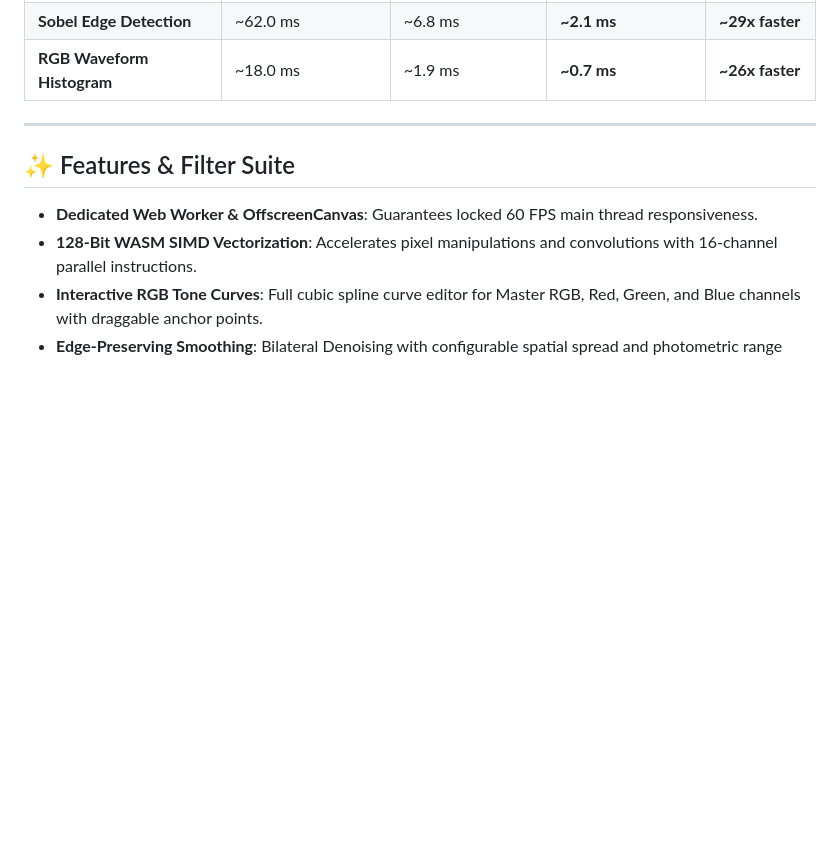
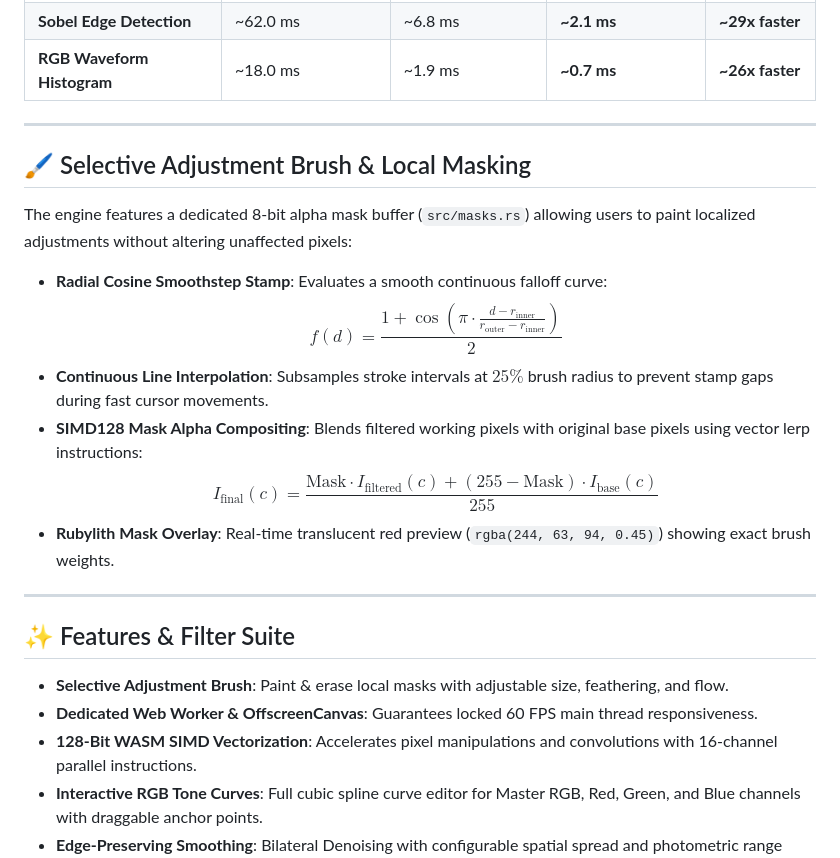
Before and after one commit to faizan-7890/RUST, a Markdown page: README.md, the part around the change. Drawn GitHub-style; blank space fills up the shorter version.

Commit message:
docs: document selective adjustment brush, alpha mask pipeline, and brush formulas

```diff
--- a/README.md
+++ b/README.md
@@ -102,8 +102,22 @@ The engine leverages WebAssembly 128-bit SIMD (`core::arch::wasm32::*`) to proce
 
 ---
 
+## 🖌️ Selective Adjustment Brush & Local Masking
+
+The engine features a dedicated 8-bit alpha mask buffer (`src/masks.rs`) allowing users to paint localized adjustments without altering unaffected pixels:
+
+* **Radial Cosine Smoothstep Stamp**: Evaluates a smooth continuous falloff curve:
+  $$f(d) = \frac{1 + \cos\left(\pi \cdot \frac{d - r_{\text{inner}}}{r_{\text{outer}} - r_{\text{inner}}}\right)}{2}$$
+* **Continuous Line Interpolation**: Subsamples stroke intervals at $25\%$ brush radius to prevent stamp gaps during fast cursor movements.
+* **SIMD128 Mask Alpha Compositing**: Blends filtered working pixels with original base pixels using vector lerp instructions:
+  $$I_{\text{final}}(c) = \frac{\text{Mask} \cdot I_{\text{filtered}}(c) + (255 - \text{Mask}) \cdot I_{\text{base}}(c)}{255}$$
+* **Rubylith Mask Overlay**: Real-time translucent red preview (`rgba(244, 63, 94, 0.45)`) showing exact brush weights.
+
+---
+
 ## ✨ Features & Filter Suite
 
+- **Selective Adjustment Brush**: Paint & erase local masks with adjustable size, feathering, and flow.
 - **Dedicated Web Worker & OffscreenCanvas**: Guarantees locked 60 FPS main thread responsiveness.
 - **128-Bit WASM SIMD Vectorization**: Accelerates pixel manipulations and convolutions with 16-channel parallel instructions.
 - **Interactive RGB Tone Curves**: Full cubic spline curve editor for Master RGB, Red, Green, and Blue channels with draggable anchor points.
```
